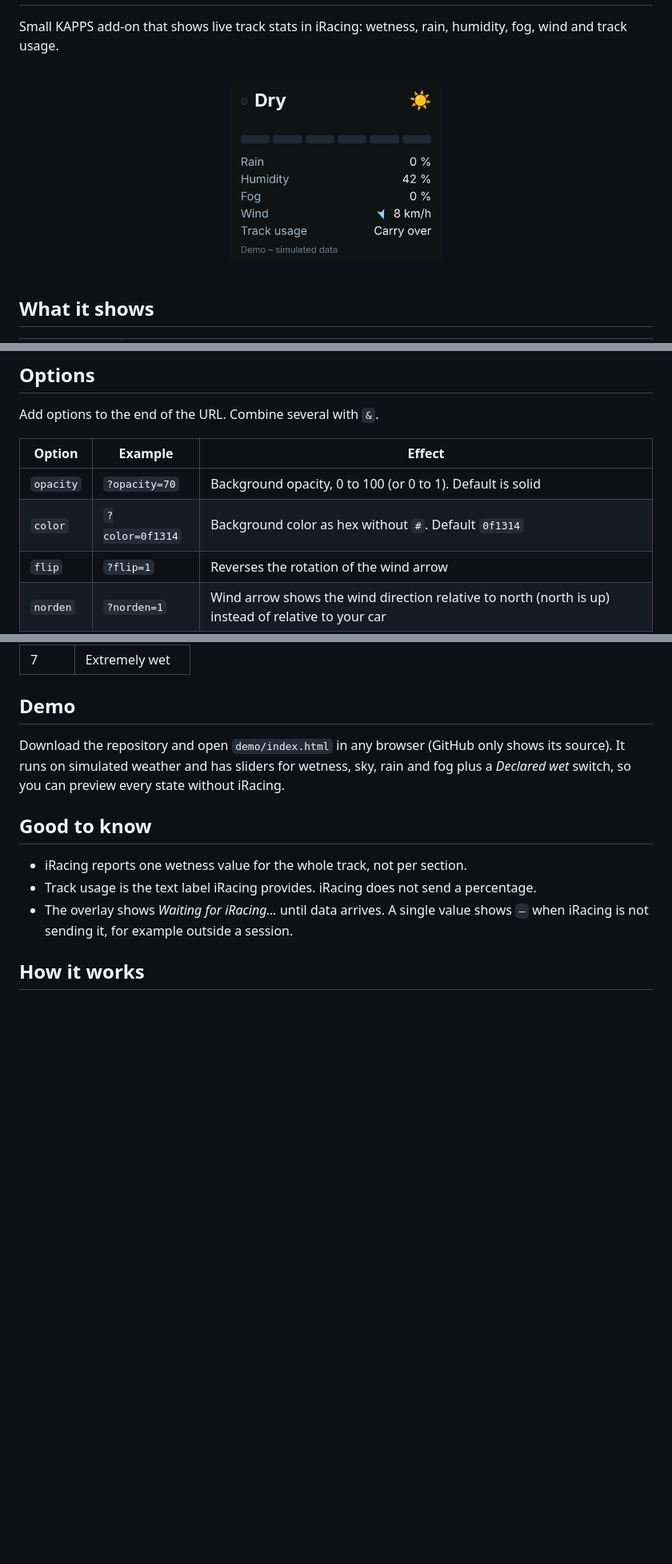
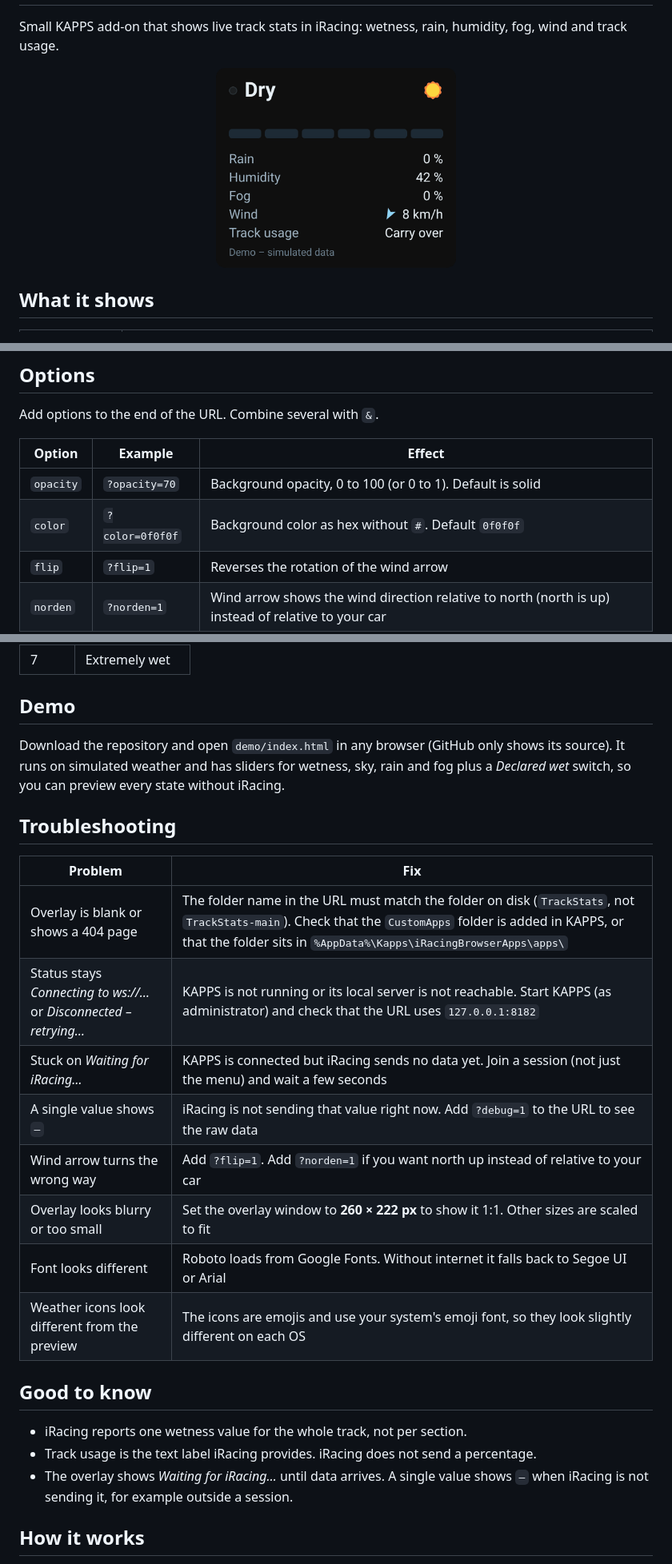
Before and after one commit to Fersehet/TrackStats, a Markdown page: README.md, 3 parts joined by grey strips. Shown at 80% size. Drawn GitHub-style; pictures changed too: assets/preview.gif; blank space fills up the shorter version.

Commit message:
Set the default background to 0f0f0f, refresh the preview GIF and add troubleshooting

```diff
--- a/README.md
+++ b/README.md
@@ -8,7 +8,7 @@
 Small KAPPS add-on that shows live track stats in iRacing: wetness, rain, humidity, fog, wind and track usage.
 
 <p align="center">
-  <img src="assets/preview.gif?v=6" alt="TrackStats overlay running through the wetness levels, fog, wind and track usage" width="300">
+  <img src="assets/preview.gif?v=7" alt="TrackStats overlay running through the wetness levels, fog, wind and track usage" width="300">
 </p>
 
 ## What it shows
@@ -53,7 +53,7 @@ Add options to the end of the URL. Combine several with `&`.
 | Option | Example | Effect |
 | --- | --- | --- |
 | `opacity` | `?opacity=70` | Background opacity, 0 to 100 (or 0 to 1). Default is solid |
-| `color` | `?color=0f1314` | Background color as hex without `#`. Default `0f1314` |
+| `color` | `?color=0f0f0f` | Background color as hex without `#`. Default `0f0f0f` |
 | `flip` | `?flip=1` | Reverses the rotation of the wind arrow |
 | `norden` | `?norden=1` | Wind arrow shows the wind direction relative to north (north is up) instead of relative to your car |
 | `debug` | `?debug=1` | Shows the raw data KAPPS sends, useful when a value stays empty |
@@ -76,6 +76,19 @@ Example: `http://127.0.0.1:8182/TrackStats/?opacity=80&color=000000`
 
 Download the repository and open `demo/index.html` in any browser (GitHub only shows its source). It runs on simulated weather and has sliders for wetness, sky, rain and fog plus a *Declared wet* switch, so you can preview every state without iRacing.
 
+## Troubleshooting
+
+| Problem | Fix |
+| --- | --- |
+| Overlay is blank or shows a 404 page | The folder name in the URL must match the folder on disk (`TrackStats`, not `TrackStats-main`). Check that the `CustomApps` folder is added in KAPPS, or that the folder sits in `%AppData%\Kapps\iRacingBrowserApps\apps\` |
+| Status stays *Connecting to ws://…* or *Disconnected – retrying…* | KAPPS is not running or its local server is not reachable. Start KAPPS (as administrator) and check that the URL uses `127.0.0.1:8182` |
+| Stuck on *Waiting for iRacing…* | KAPPS is connected but iRacing sends no data yet. Join a session (not just the menu) and wait a few seconds |
+| A single value shows `–` | iRacing is not sending that value right now. Add `?debug=1` to the URL to see the raw data |
+| Wind arrow turns the wrong way | Add `?flip=1`. Add `?norden=1` if you want north up instead of relative to your car |
+| Overlay looks blurry or too small | Set the overlay window to **260 × 222 px** to show it 1:1. Other sizes are scaled to fit |
+| Font looks different | Roboto loads from Google Fonts. Without internet it falls back to Segoe UI or Arial |
+| Weather icons look different from the preview | The icons are emojis and use your system's emoji font, so they look slightly different on each OS |
+
 ## Good to know
 
 - iRacing reports one wetness value for the whole track, not per section.
```
Also changed, not shown: 2 other files.
